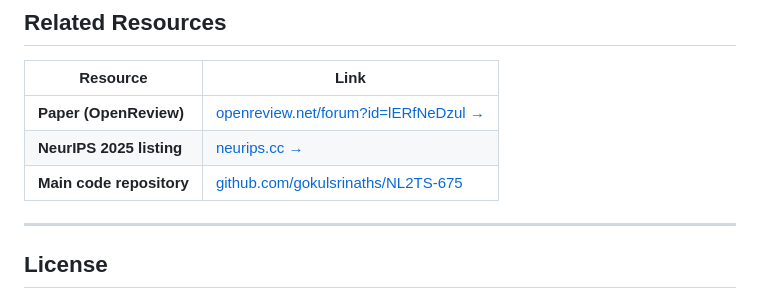
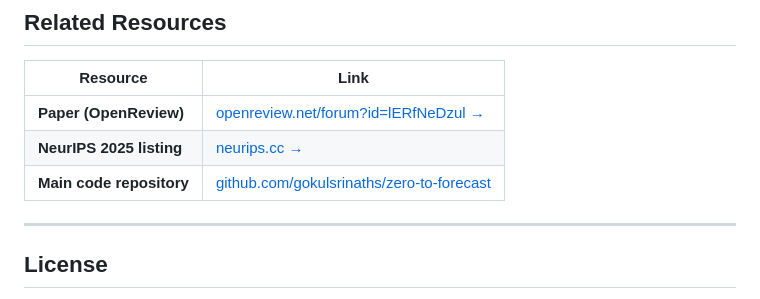
Before and after one commit to gokulsrinaths/zero-to-forecast, a Markdown page: README.md, the part around the change. Rendered like a GitHub page.

Commit message:
Update repo links: NL2TS-675 -> zero-to-forecast

```diff
--- a/README.md
+++ b/README.md
@@ -221,7 +221,7 @@ If you use NL2TS-675 in your research, please cite:
 |----------|------|
 | **Paper (OpenReview)** | [openreview.net/forum?id=lERfNeDzul →](https://openreview.net/forum?id=lERfNeDzul) |
 | **NeurIPS 2025 listing** | [neurips.cc →](https://neurips.cc/virtual/2025/loc/san-diego/130445) |
-| **Main code repository** | [github.com/gokulsrinaths/NL2TS-675](https://github.com/gokulsrinaths/NL2TS-675) |
+| **Main code repository** | [github.com/gokulsrinaths/zero-to-forecast](https://github.com/gokulsrinaths/zero-to-forecast) |
 
 ---
 
```
